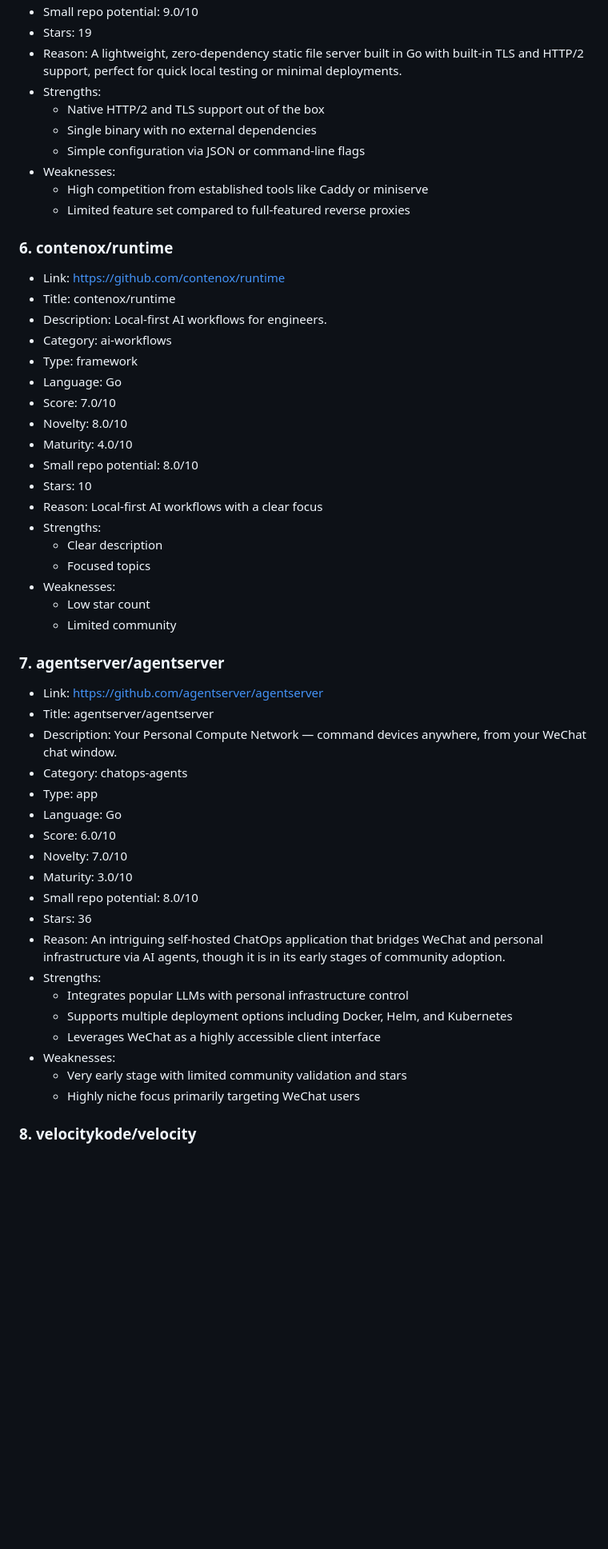
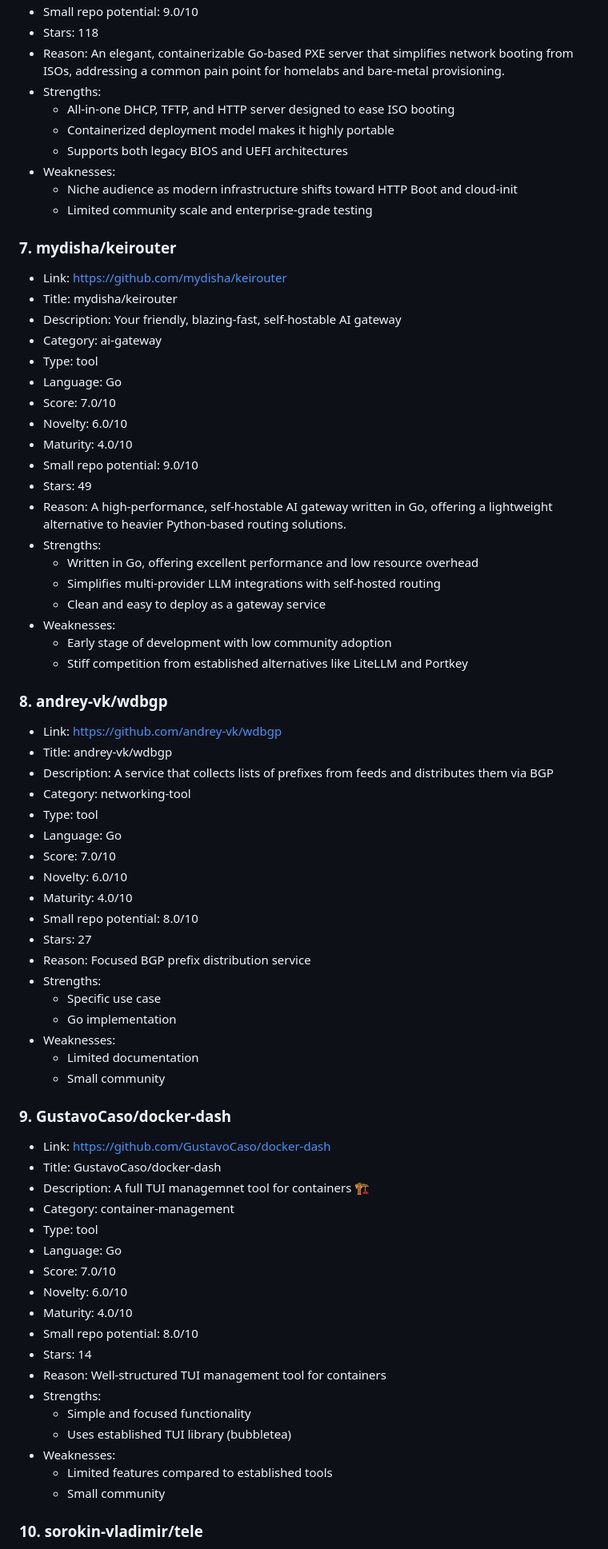
Before and after one commit to ohmanexplorer-del/ohman-explorer, a Markdown page: findings/2026-06-14.md, the part around one of its changes. Shown at 80% size. Drawn GitHub-style; blank space fills up the shorter version.

Commit message:
Update findings for 2026-06-14

```diff
--- a/findings/2026-06-14.md
+++ b/findings/2026-06-14.md
@@ -101,56 +121,77 @@
 - Small repo potential: 9.0/10
-- Stars: 19
-- Reason: A lightweight, zero-dependency static file server built in Go with built-in TLS and HTTP/2 support, perfect for quick local testing or minimal deployments.
+- Stars: 118
+- Reason: An elegant, containerizable Go-based PXE server that simplifies network booting from ISOs, addressing a common pain point for homelabs and bare-metal provisioning.
 - Strengths:
-  - Native HTTP/2 and TLS support out of the box
-  - Single binary with no external dependencies
-  - Simple configuration via JSON or command-line flags
+  - All-in-one DHCP, TFTP, and HTTP server designed to ease ISO booting
+  - Containerized deployment model makes it highly portable
+  - Supports both legacy BIOS and UEFI architectures
 - Weaknesses:
-  - High competition from established tools like Caddy or miniserve
-  - Limited feature set compared to full-featured reverse proxies
+  - Niche audience as modern infrastructure shifts toward HTTP Boot and cloud-init
+  - Limited community scale and enterprise-grade testing
 
-### 6. contenox/runtime
+### 7. mydisha/keirouter
 
-- Link: https://github.com/contenox/runtime
-- Title: contenox/runtime
-- Description: Local-first AI workflows for engineers.
-- Category: ai-workflows
-- Type: framework
+- Link: https://github.com/mydisha/keirouter
+- Title: mydisha/keirouter
+- Description: Your friendly, blazing-fast, self-hostable AI gateway
+- Category: ai-gateway
+- Type: tool
 - Language: Go
 - Score: 7.0/10
-- Novelty: 8.0/10
+- Novelty: 6.0/10
+- Maturity: 4.0/10
+- Small repo potential: 9.0/10
+- Stars: 49
+- Reason: A high-performance, self-hostable AI gateway written in Go, offering a lightweight alternative to heavier Python-based routing solutions.
+- Strengths:
+  - Written in Go, offering excellent performance and low resource overhead
+  - Simplifies multi-provider LLM integrations with self-hosted routing
+  - Clean and easy to deploy as a gateway service
+- Weaknesses:
+  - Early stage of development with low community adoption
+  - Stiff competition from established alternatives like LiteLLM and Portkey
+
+### 8. andrey-vk/wdbgp
+
+- Link: https://github.com/andrey-vk/wdbgp
+- Title: andrey-vk/wdbgp
+- Description: A service that collects lists of prefixes from feeds and distributes them via BGP
+- Category: networking-tool
+- Type: tool
+- Language: Go
+- Score: 7.0/10
+- Novelty: 6.0/10
 - Maturity: 4.0/10
 - Small repo potential: 8.0/10
-- Stars: 10
-- Reason: Local-first AI workflows with a clear focus
+- Stars: 27
+- Reason: Focused BGP prefix distribution service
 - Strengths:
-  - Clear description
-  - Focused topics
+  - Specific use case
+  - Go implementation
 - Weaknesses:
-  - Low star count
-  - Limited community
+  - Limited documentation
+  - Small community
 
-### 7. agentserver/agentserver
+### 9. GustavoCaso/docker-dash
 
-- Link: https://github.com/agentserver/agentserver
-- Title: agentserver/agentserver
-- Description: Your Personal Compute Network — command devices anywhere, from your WeChat chat window.
-- Category: chatops-agents
-- Type: app
+- Link: https://github.com/GustavoCaso/docker-dash
+- Title: GustavoCaso/docker-dash
+- Description: A full TUI managemnet tool for containers 🏗️
+- Category: container-management
+- Type: tool
 - Language: Go
-- Score: 6.0/10
-- Novelty: 7.0/10
-- Maturity: 3.0/10
+- Score: 7.0/10
+- Novelty: 6.0/10
+- Maturity: 4.0/10
 - Small repo potential: 8.0/10
-- Stars: 36
-- Reason: An intriguing self-hosted ChatOps application that bridges WeChat and personal infrastructure via AI agents, though it is in its early stages of community adoption.
+- Stars: 14
+- Reason: Well-structured TUI management tool for containers
 - Strengths:
-  - Integrates popular LLMs with personal infrastructure control
-  - Supports multiple deployment options including Docker, Helm, and Kubernetes
-  - Leverages WeChat as a highly accessible client interface
+  - Simple and focused functionality
+  - Uses established TUI library (bubbletea)
 - Weaknesses:
-  - Very early stage with limited community validation and stars
-  - Highly niche focus primarily targeting WeChat users
+  - Limited features compared to established tools
+  - Small community
 
-### 8. velocitykode/velocity
+### 10. sorokin-vladimir/tele
 
```
Also changed, not shown: other parts of findings/2026-06-14.md (+97 -122 lines).
